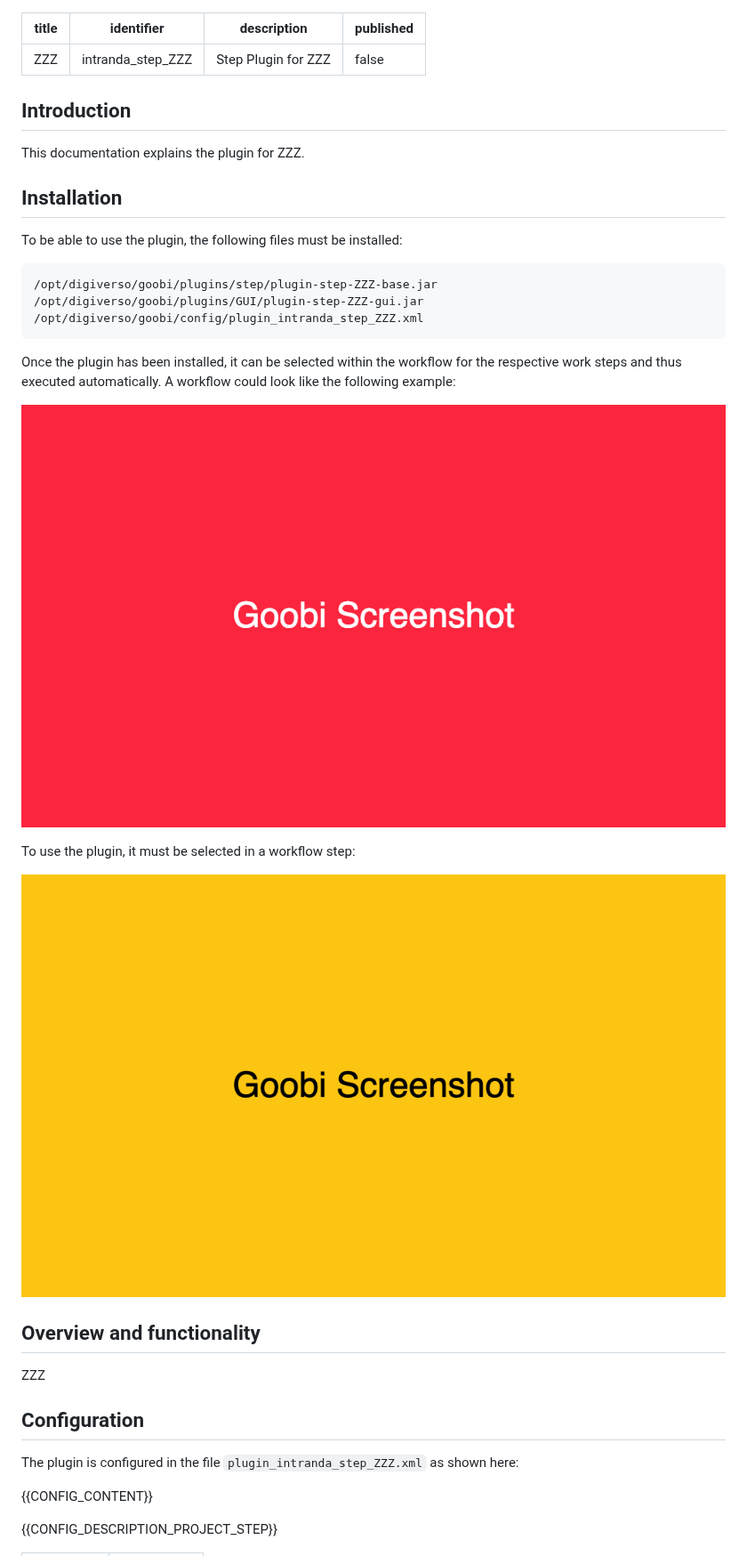
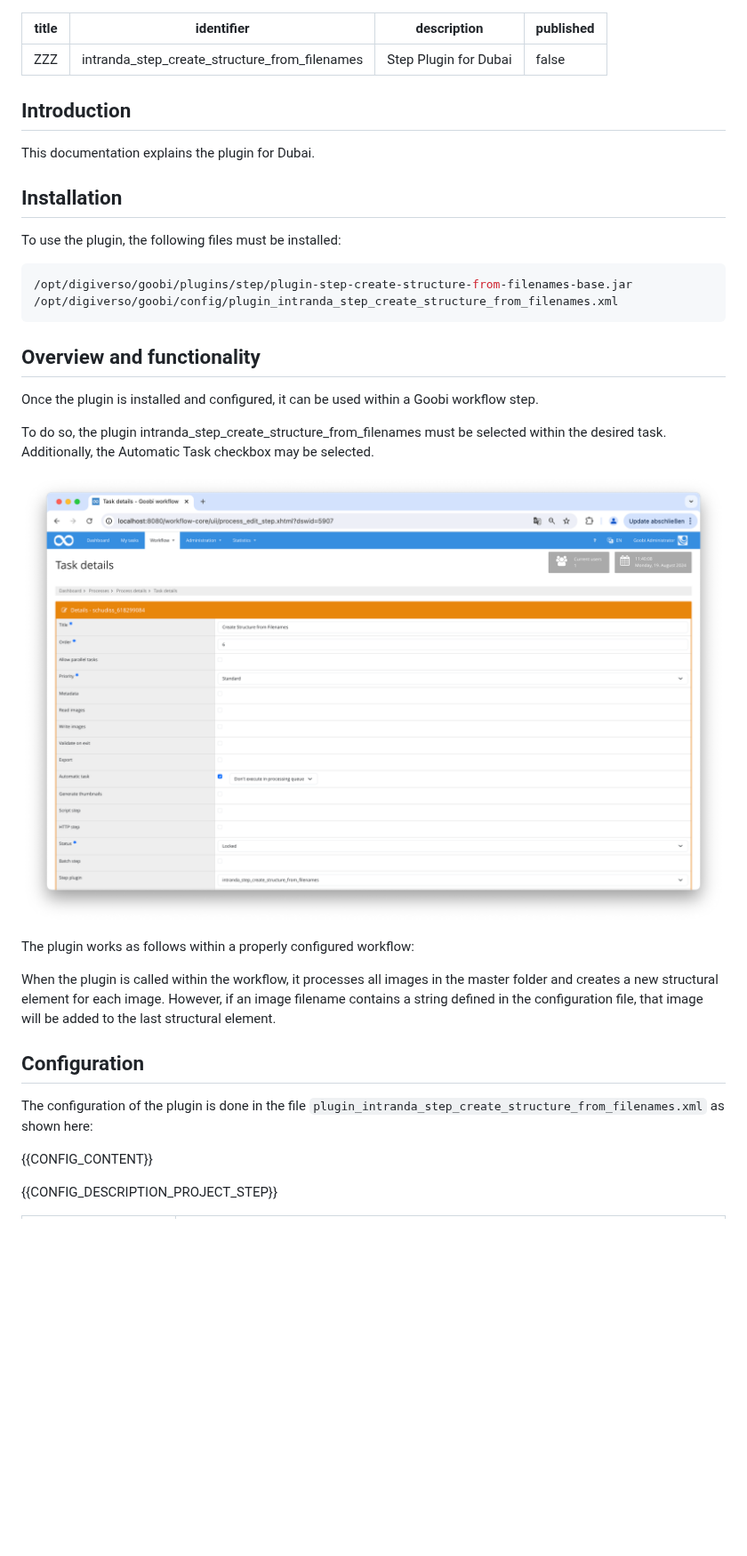
Before and after one commit to intranda/goobi-plugin-step-create-structure-from-filenames, a Markdown page: docs/index_en.md, the part around one of its changes. Shown at 89% size. Rendered like a GitHub page; pictures changed too: docs/screen1_en.png, docs/screen2_en.png (deleted); blank space fills up the shorter version.

Commit message:
Created documentation

````diff
--- a/docs/index_en.md
+++ b/docs/index_en.md
@@ -1,37 +1,36 @@
 ---
 title: ZZZ
-identifier: intranda_step_ZZZ
-description: Step Plugin for ZZZ
+identifier: intranda_step_create_structure_from_filenames
+description: Step Plugin for Dubai
 published: false
 ---
 
 ## Introduction
-This documentation explains the plugin for ZZZ.
+This documentation explains the plugin for Dubai.
 
 ## Installation
-To be able to use the plugin, the following files must be installed:
+To use the plugin, the following files must be installed:
 
 ```bash
-/opt/digiverso/goobi/plugins/step/plugin-step-ZZZ-base.jar
-/opt/digiverso/goobi/plugins/GUI/plugin-step-ZZZ-gui.jar
-/opt/digiverso/goobi/config/plugin_intranda_step_ZZZ.xml
+/opt/digiverso/goobi/plugins/step/plugin-step-create-structure-from-filenames-base.jar
+/opt/digiverso/goobi/config/plugin_intranda_step_create_structure_from_filenames.xml
 ```
 
-Once the plugin has been installed, it can be selected within the workflow for the respective work steps and thus executed automatically. A workflow could look like the following example:
+## Overview and functionality
+Once the plugin is installed and configured, it can be used within a Goobi workflow step.
 
-![Example of a workflow structure](screen1_en.png)
+To do so, the plugin intranda_step_create_structure_from_filenames must be selected within the desired task. Additionally, the Automatic Task checkbox may be selected.
 
-To use the plugin, it must be selected in a workflow step:
+![Configuration of the workflow step for using the plugin](screen1_en.png)
 
-![Configuration of the workflow step for using the plugin](screen2_en.png)
+The plugin works as follows within a properly configured workflow:
 
-
-## Overview and functionality
-ZZZ
+When the plugin is called within the workflow, it processes all images in the master folder and creates a new structural element for each image.
+However, if an image filename contains a string defined in the configuration file, that image will be added to the last structural element.
 
 
 ## Configuration
-The plugin is configured in the file `plugin_intranda_step_ZZZ.xml` as shown here:
+The configuration of the plugin is done in the file `plugin_intranda_step_create_structure_from_filenames.xml` as shown here:
 
 {{CONFIG_CONTENT}}
 
````
Also changed, not shown: other parts of docs/index_en.md (+4 -29 lines), docs/index_de.md (+17 -42 lines), docs/screen1_de.png, docs/screen2_de.png (deleted), 1 other file.
